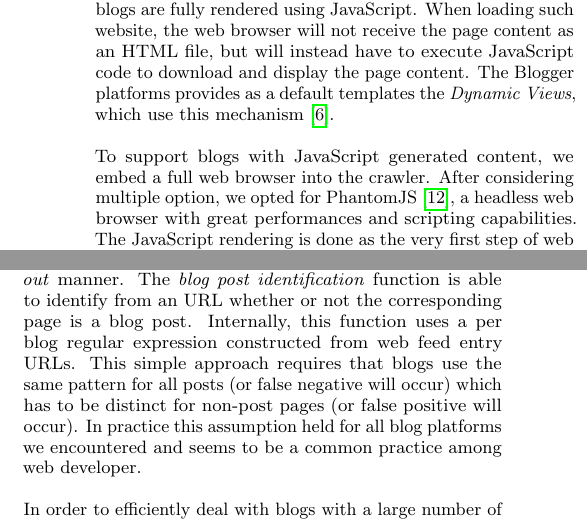
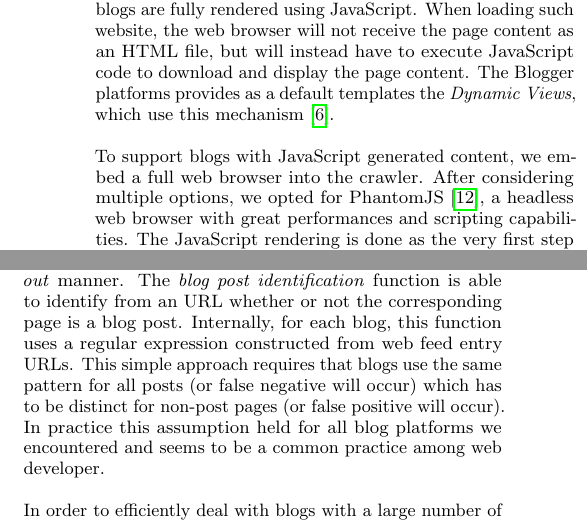
Before and after one commit to OlivierBlanvillain/blogforever-crawler-publication, a LaTeX paper (tex/main.tex, which reads tex/4-techniques.tex): two parts of the columns of page 6 of 9, joined at a grey line, cut so that both start at the same text. Compiled offline with pdfLaTeX.

Commit message:
Update 4-techniques.tex

```diff
--- a/tex/4-techniques.tex
+++ b/tex/4-techniques.tex
@@ -12,7 +12,7 @@ JavaScript is a widely used language for client-side web scripting. While some a
 In our experiments crawling the blog sphere, we encountered several blogs where data was missed because of the lack of JavaScript interpretation. The most frequent cases where blogs using the Disqus \cite{disqus2013} and LiveFyre \cite{livefyre2013} comment hosting services. These tools are very handy to setup for web-masters because the entire comments infrastructure is externalized and the setup essential comes down to including a JavaScript snippet in each target page. Both of these services heavily rely on JavaScript to download and display the comments, even providing functionalities such as real-time updates for edits and newly written comments. Less commonly, some blogs are fully rendered using JavaScript. When loading such website, the web browser will not receive the page content as an HTML file, but will instead have to execute JavaScript code to download and display the page content. The Blogger platforms provides as a default templates the \emph{Dynamic Views}, which use this mechanism \cite{antinharasymiv2011}.
 
 % The solution
-To support blogs with JavaScript generated content, we embed a full web browser into the crawler. After considering multiple option, we opted for PhantomJS \cite{phantomjs2013}, a headless web browser with great performances and scripting capabilities. The JavaScript rendering is done as the very first step of web page processing. Extracting blog post articles, comments or medias therefore works equally well on blogs with JavaScript generated content and traditional HTML-only blogs.
+To support blogs with JavaScript generated content, we embed a full web browser into the crawler. After considering multiple options, we opted for PhantomJS \cite{phantomjs2013}, a headless web browser with great performances and scripting capabilities. The JavaScript rendering is done as the very first step of web page processing. Extracting blog post articles, comments or medias therefore works equally well on blogs with JavaScript generated content and traditional HTML-only blogs.
 
 % Click click scripting
 When the number of comments on a page exceeds a certain threshold, both Disqus and LiveFyre will only load the most recent ones and the stream of comments will end with a \emph{Show More Comments} buttons. As part of the page loading process, we instruct PhantomJS to repeatedly click on these buttons until all comments are loaded. Paths to Disqus and LiveFyre \emph{show more} buttons were manually obtained and are the only non-generic element of our extraction stack which will require human intervention to maintain and extend to other commenting platforms.
@@ -48,7 +48,7 @@ This pipeline design provides great modularity. Indeed, disabling JavaScript ren
 In order to identify web pages as blog posts, our implementation enriches Scrapy with two components to narrow the extraction process to the subsets of blog pages holding blog posts: \emph{blog post identification} and \emph{download priority heuristic}.
 
 % blog post identification
-Given an entry point to a website, the default Scrapy behavior looks over all pages of the same domain in a \emph{last-in-first-out} manner. The \emph{blog post identification} function is able to identify from an URL whether or not the corresponding page is a blog post. Internally, this function uses a per blog regular expression constructed from web feed entry URLs. This simple approach requires that blogs use the same pattern for all posts (or false negative will occur) which has to be distinct for non-post pages (or false positive will occur). In practice this assumption held for all blog platforms we encountered and seems to be a common practice among web developer.
+Given an entry point to a website, the default Scrapy behavior looks over all pages of the same domain in a \emph{last-in-first-out} manner. The \emph{blog post identification} function is able to identify from an URL whether or not the corresponding page is a blog post. Internally, for each blog, this function uses a regular expression constructed from web feed entry URLs. This simple approach requires that blogs use the same pattern for all posts (or false negative will occur) which has to be distinct for non-post pages (or false positive will occur). In practice this assumption held for all blog platforms we encountered and seems to be a common practice among web developer.
 
 % download priority heuristic
 In order to efficiently deal with blogs with a large number of non-blog-post pages, this \emph{blog post identification} mechanism is not sufficient. Indeed, after all pages identified as blog post are processed, the crawler needs to download non-blog-post pages to search for additional blog posts. To replace the naive random walk, depth first search or breadth first search web site traversals, we use a priority queue where new URL priorities are determined by a simple machine learning algorithm. Given an URL, the machine learning system does an estimation on the number of links to blog post the corresponding page will contain. This estimated number of links are then used as \emph{download priorities} to decide the best URL to visit next. Each time a page is effectively downloaded, the actual number of blog post links it contains is computed and passed to the machine learning system as training data will then be taken into account during future predictions. This mechanism has shown to be indispensable for blogs hosting on the single domain a large number of non-blog web pages, such as a forum or a wiki.
```
